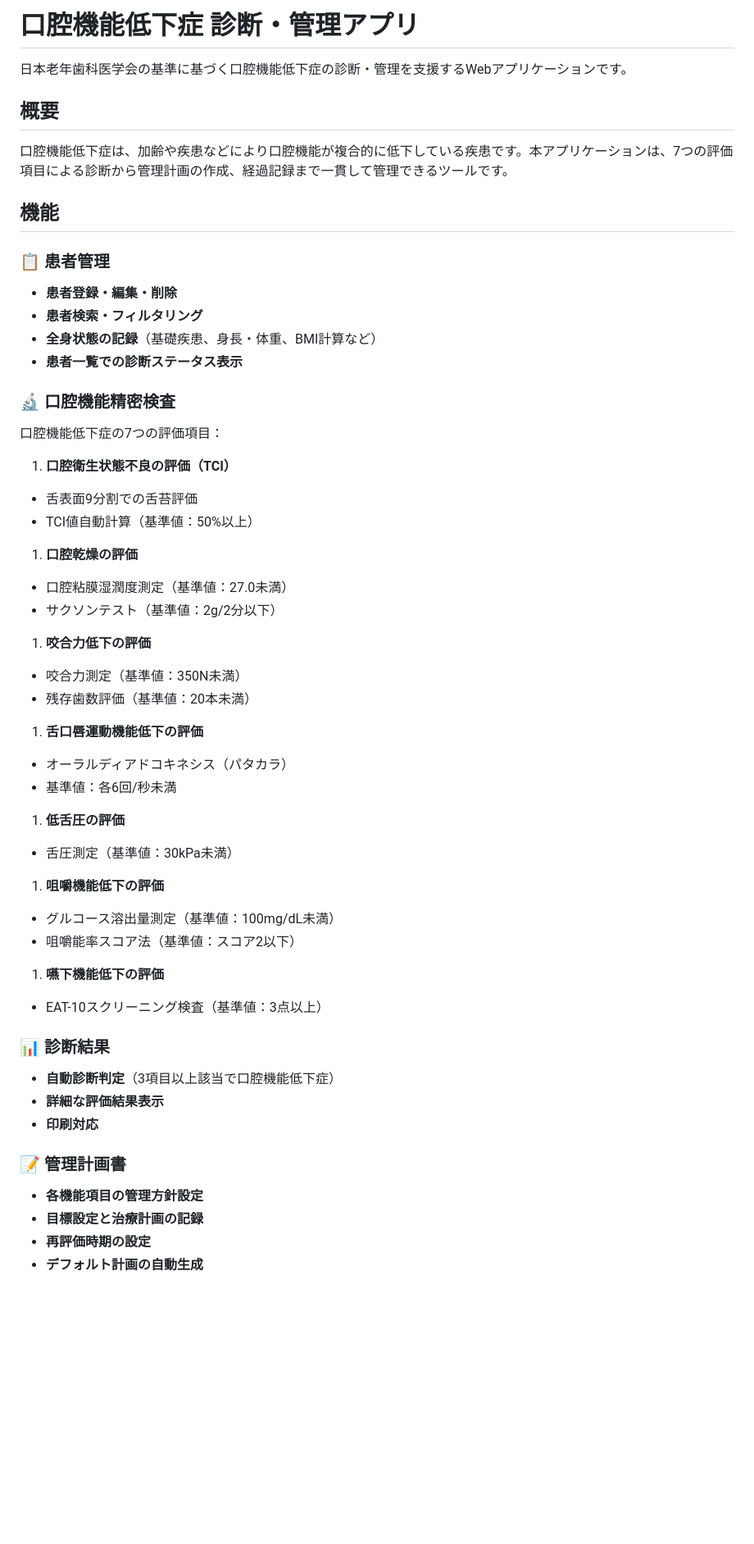
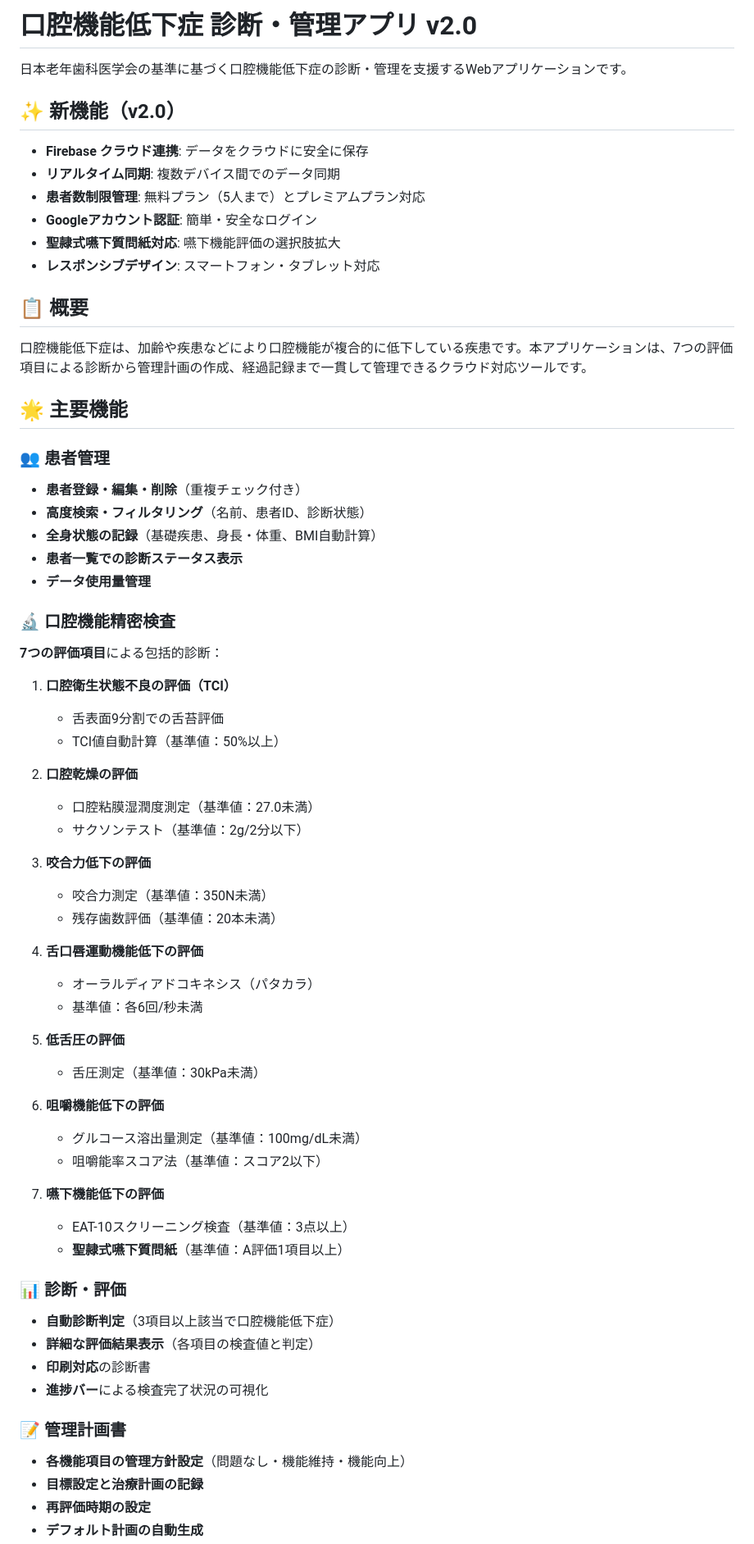
Before and after one commit to h4mmerjp/oral-function-firebase, a Markdown page: README.md, the part around one of its changes. Shown at 82% size. Drawn GitHub-style; blank space fills up the shorter version.

```diff
--- a/README.md
+++ b/README.md
@@ -1,53 +1,68 @@
-# 口腔機能低下症 診断・管理アプリ
+# 口腔機能低下症 診断・管理アプリ v2.0
 
 日本老年歯科医学会の基準に基づく口腔機能低下症の診断・管理を支援するWebアプリケーションです。
 
-## 概要
+## ✨ 新機能（v2.0）
 
-口腔機能低下症は、加齢や疾患などにより口腔機能が複合的に低下している疾患です。本アプリケーションは、7つの評価項目による診断から管理計画の作成、経過記録まで一貫して管理できるツールです。
+- **Firebase クラウド連携**: データをクラウドに安全に保存
+- **リアルタイム同期**: 複数デバイス間でのデータ同期
+- **患者数制限管理**: 無料プラン（5人まで）とプレミアムプラン対応
+- **Googleアカウント認証**: 簡単・安全なログイン
+- **聖隷式嚥下質問紙対応**: 嚥下機能評価の選択肢拡大
+- **レスポンシブデザイン**: スマートフォン・タブレット対応
 
-## 機能
+## 📋 概要
 
-### 📋 患者管理
+口腔機能低下症は、加齢や疾患などにより口腔機能が複合的に低下している疾患です。本アプリケーションは、7つの評価項目による診断から管理計画の作成、経過記録まで一貫して管理できるクラウド対応ツールです。
 
-- **患者登録・編集・削除**
-- **患者検索・フィルタリング**
-- **全身状態の記録**（基礎疾患、身長・体重、BMI計算など）
+## 🌟 主要機能
+
+### 👥 患者管理
+- **患者登録・編集・削除**（重複チェック付き）
+- **高度検索・フィルタリング**（名前、患者ID、診断状態）
+- **全身状態の記録**（基礎疾患、身長・体重、BMI自動計算）
 - **患者一覧での診断ステータス表示**
+- **データ使用量管理**
 
 ### 🔬 口腔機能精密検査
 
-口腔機能低下症の7つの評価項目：
+**7つの評価項目**による包括的診断：
 
 1. **口腔衛生状態不良の評価（TCI）**
-- 舌表面9分割での舌苔評価
-- TCI値自動計算（基準値：50%以上）
-1. **口腔乾燥の評価**
-- 口腔粘膜湿潤度測定（基準値：27.0未満）
-- サクソンテスト（基準値：2g/2分以下）
-1. **咬合力低下の評価**
-- 咬合力測定（基準値：350N未満）
-- 残存歯数評価（基準値：20本未満）
-1. **舌口唇運動機能低下の評価**
-- オーラルディアドコキネシス（パタカラ）
-- 基準値：各6回/秒未満
-1. **低舌圧の評価**
-- 舌圧測定（基準値：30kPa未満）
-1. **咀嚼機能低下の評価**
-- グルコース溶出量測定（基準値：100mg/dL未満）
-- 咀嚼能率スコア法（基準値：スコア2以下）
-1. **嚥下機能低下の評価**
-- EAT-10スクリーニング検査（基準値：3点以上）
+   - 舌表面9分割での舌苔評価
+   - TCI値自動計算（基準値：50%以上）
 
-### 📊 診断結果
+2. **口腔乾燥の評価**
+   - 口腔粘膜湿潤度測定（基準値：27.0未満）
+   - サクソンテスト（基準値：2g/2分以下）
 
+3. **咬合力低下の評価**
+   - 咬合力測定（基準値：350N未満）
+   - 残存歯数評価（基準値：20本未満）
+
+4. **舌口唇運動機能低下の評価**
+   - オーラルディアドコキネシス（パタカラ）
+   - 基準値：各6回/秒未満
+
+5. **低舌圧の評価**
+   - 舌圧測定（基準値：30kPa未満）
+
+6. **咀嚼機能低下の評価**
+   - グルコース溶出量測定（基準値：100mg/dL未満）
+   - 咀嚼能率スコア法（基準値：スコア2以下）
+
+7. **嚥下機能低下の評価**
+   - EAT-10スクリーニング検査（基準値：3点以上）
+   - **聖隷式嚥下質問紙**（基準値：A評価1項目以上）
+
+### 📊 診断・評価
 - **自動診断判定**（3項目以上該当で口腔機能低下症）
-- **詳細な評価結果表示**
-- **印刷対応**
+- **詳細な評価結果表示**（各項目の検査値と判定）
+- **印刷対応**の診断書
+- **進捗バー**による検査完了状況の可視化
 
 ### 📝 管理計画書
-
-- **各機能項目の管理方針設定**
+- **各機能項目の管理方針設定**（問題なし・機能維持・機能向上）
 - **目標設定と治療計画の記録**
 - **再評価時期の設定**
 - **デフォルト計画の自動生成**
```
Also changed, not shown: other parts of README.md (+183 -81 lines).
